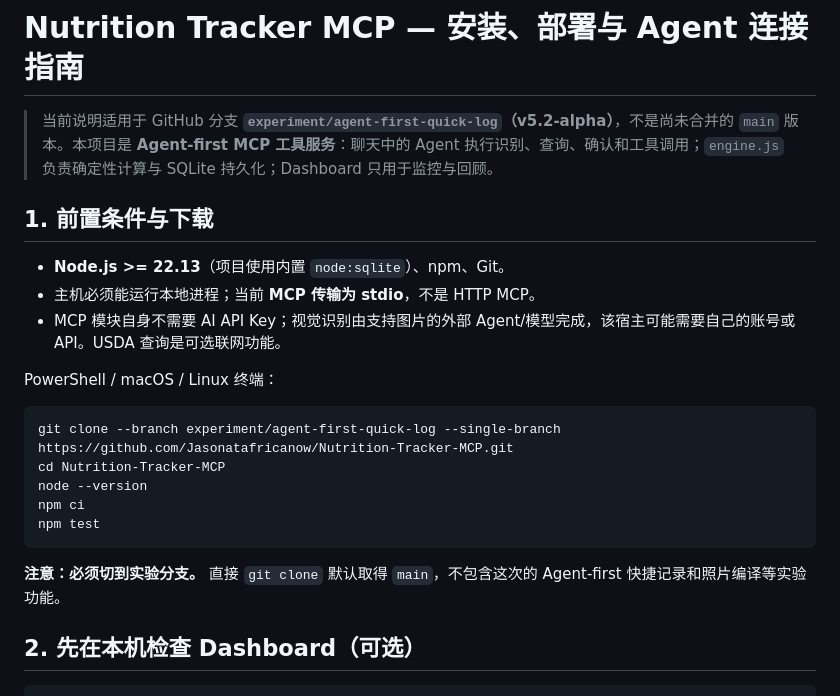
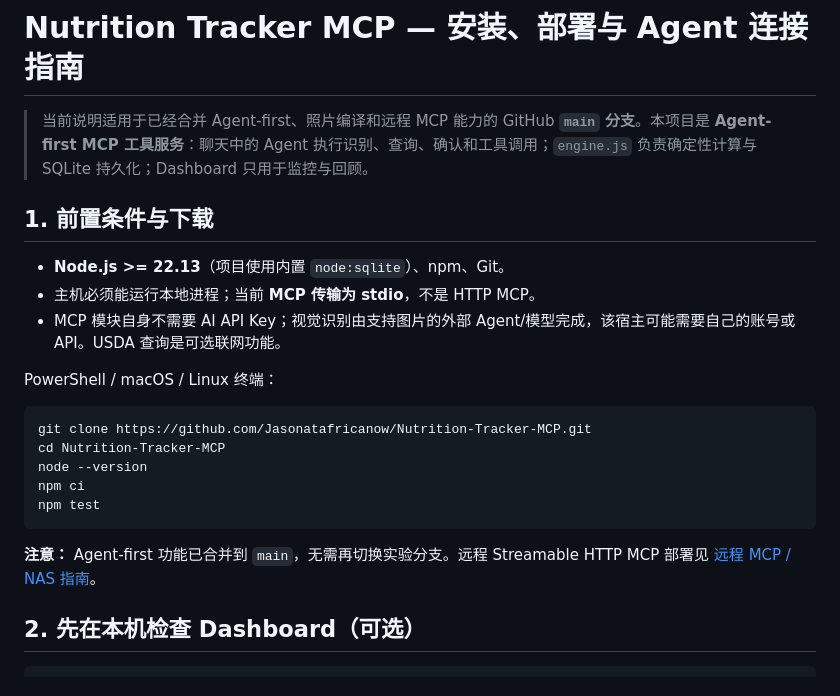
Before and after one commit to Jasonatafricanow/Nutrition-Tracker-MCP, a Markdown page: docs/INSTALL_AND_AGENT_SETUP_ZH.md, the part around the change. GitHub-like rendering.

Commit message:
docs: update local Agent install handbook for merged main

````diff
--- a/docs/INSTALL_AND_AGENT_SETUP_ZH.md
+++ b/docs/INSTALL_AND_AGENT_SETUP_ZH.md
@@ -1,6 +1,6 @@
 # Nutrition Tracker MCP — 安装、部署与 Agent 连接指南
 
-> 当前说明适用于 GitHub 分支 **`experiment/agent-first-quick-log`（v5.2-alpha）**，不是尚未合并的 `main` 版本。本项目是 **Agent-first MCP 工具服务**：聊天中的 Agent 执行识别、查询、确认和工具调用；`engine.js` 负责确定性计算与 SQLite 持久化；Dashboard 只用于监控与回顾。
+> 当前说明适用于已经合并 Agent-first、照片编译和远程 MCP 能力的 GitHub **`main` 分支**。本项目是 **Agent-first MCP 工具服务**：聊天中的 Agent 执行识别、查询、确认和工具调用；`engine.js` 负责确定性计算与 SQLite 持久化；Dashboard 只用于监控与回顾。
 
 ## 1. 前置条件与下载
 
@@ -11,14 +11,14 @@
 PowerShell / macOS / Linux 终端：
 
 ```bash
-git clone --branch experiment/agent-first-quick-log --single-branch https://github.com/Jasonatafricanow/Nutrition-Tracker-MCP.git
+git clone https://github.com/Jasonatafricanow/Nutrition-Tracker-MCP.git
 cd Nutrition-Tracker-MCP
 node --version
 npm ci
 npm test
 ```
 
-**注意：必须切到实验分支。** 直接 `git clone` 默认取得 `main`，不包含这次的 Agent-first 快捷记录和照片编译等实验功能。
+**注意：** Agent-first 功能已合并到 `main`，无需再切换实验分支。远程 Streamable HTTP MCP 部署见 [远程 MCP / NAS 指南](REMOTE_MCP_DEPLOYMENT_ZH.md)。
 
 ## 2. 先在本机检查 Dashboard（可选）
 
````
